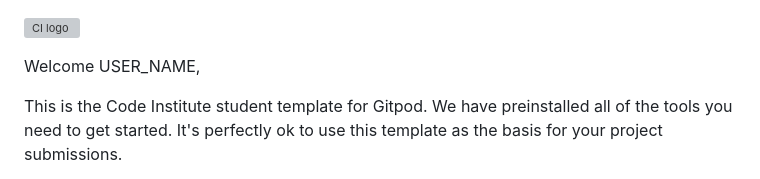
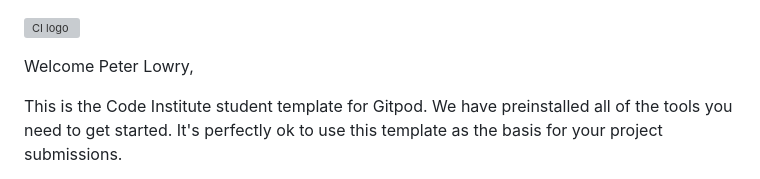
Before and after one commit to lowrycode/ski-arise-project, a Markdown page: README.md, the part around the change. GitHub-like rendering; grey boxes are pictures that could not be loaded.

```diff
--- a/README.md
+++ b/README.md
@@ -1,6 +1,6 @@
 ![CI logo](https://codeinstitute.s3.amazonaws.com/fullstack/ci_logo_small.png)
 
-Welcome USER_NAME,
+Welcome Peter Lowry,
 
 This is the Code Institute student template for Gitpod. We have preinstalled all of the tools you need to get started. It's perfectly ok to use this template as the basis for your project submissions.
 
```
Also changed, not shown: project_planning.md (added, +169 -0 lines).
